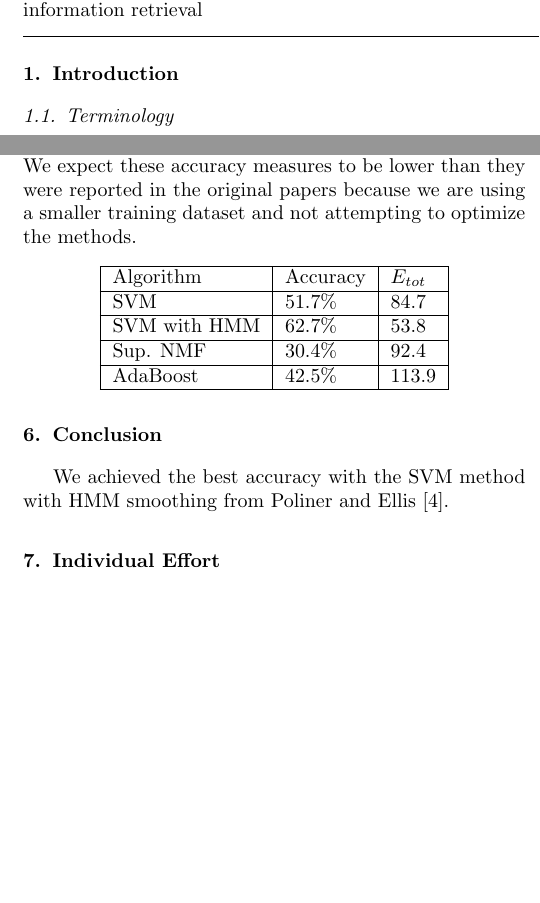
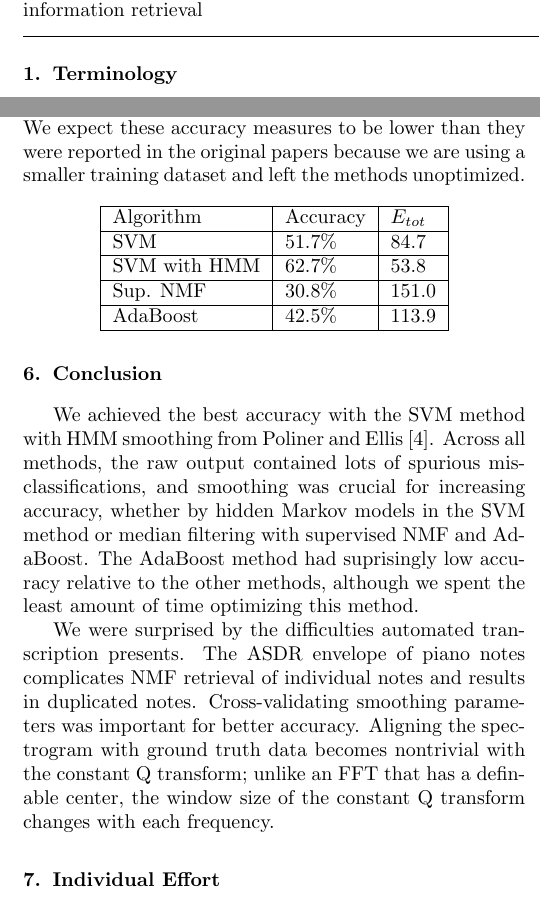
Before and after one commit to nashj/Automatic-Music-Transcription, a LaTeX paper (paper/paper.tex): two parts of the columns of pages 1 and 7 of 8, joined at a grey line, cut so that both start at the same text, the shorter picture padded with empty space. Compiled offline with pdfLaTeX.

Commit message:
added stuff

```diff
--- a/paper/paper.tex
+++ b/paper/paper.tex
@@ -77,10 +77,8 @@ Transcription \sep sparse coding \sep non-negative matrix factorization \sep Bay
 
 \setcounter{topnumber}{1}
 
-\section{Introduction}
+\section{Terminology}
 
-
-\subsection{Terminology}
 Semitones are the smallest music interval in Western music. On a piano, semitones are the adjacent keys.
 
 Timbre represents the spectral envelope, time envelope, noise, tonality, and onset of a musical note. Timbre captures the unique properties of a musical instrument.
@@ -382,7 +382,7 @@ AdaBoost & 75.2\% & - \\ \hline
 
 \subsubsection{Our evaluation}
 
-Table \ref{table:ourevals} captures our evaluation of these methods. We expect these accuracy measures to be lower than they were reported in the original papers because we are using a smaller training dataset and not attempting to optimize the methods.
+Table \ref{table:ourevals} captures our evaluation of these methods. We expect these accuracy measures to be lower than they were reported in the original papers because we are using a smaller training dataset and left the methods unoptimized.
 
 \begin{center}
 \label{table:ourevals}
@@ -392,7 +392,7 @@ Table \ref{table:ourevals} captures our evaluation of these methods. We expect t
 Algorithm & Accuracy & $E_{tot}$ \\ \hline
 SVM & 51.7\% & 84.7  \\ \hline
 SVM with HMM & 62.7\% & 53.8  \\ \hline
-Sup. NMF & 30.4\% & 92.4 \\ \hline
+Sup. NMF & 30.8\% & 151.0 \\ \hline
 AdaBoost & 42.5\% & 113.9 \\ \hline
 
 \end{tabular}
@@ -401,17 +401,16 @@ AdaBoost & 42.5\% & 113.9 \\ \hline
 
 \section{Conclusion}
 
-We achieved the best accuracy with the SVM method with HMM smoothing from \citet{poliner2006discriminative}.
+We achieved the best accuracy with the SVM method with HMM smoothing from \citet{poliner2006discriminative}. Across all methods, the raw output contained lots of spurious misclassifications, and smoothing was crucial for increasing accuracy, whether by hidden Markov models in the SVM method or median filtering with supervised NMF and AdaBoost. The AdaBoost method had suprisingly low accuracy relative to the other methods, although we spent the least amount of time optimizing this method.
+
+We were surprised by the difficulties automated transcription presents. The ASDR envelope of piano notes complicates NMF retrieval of individual notes and results in duplicated notes. Cross-validating smoothing parameters was important for better accuracy. Aligning the spectrogram with ground truth data becomes nontrivial with the constant Q transform; unlike an FFT that has a definable center, the window size of the constant Q transform changes with each frequency.
+
 
 
 % Which method is fastest
-
 % Which method has the best performance
-
 % Which one is the simplest method
-
 % Future directions
-
 
 \section{Individual Effort}
 \begin{description}
```
Also changed, not shown: paper/paper.tex (6 more changed lines).
